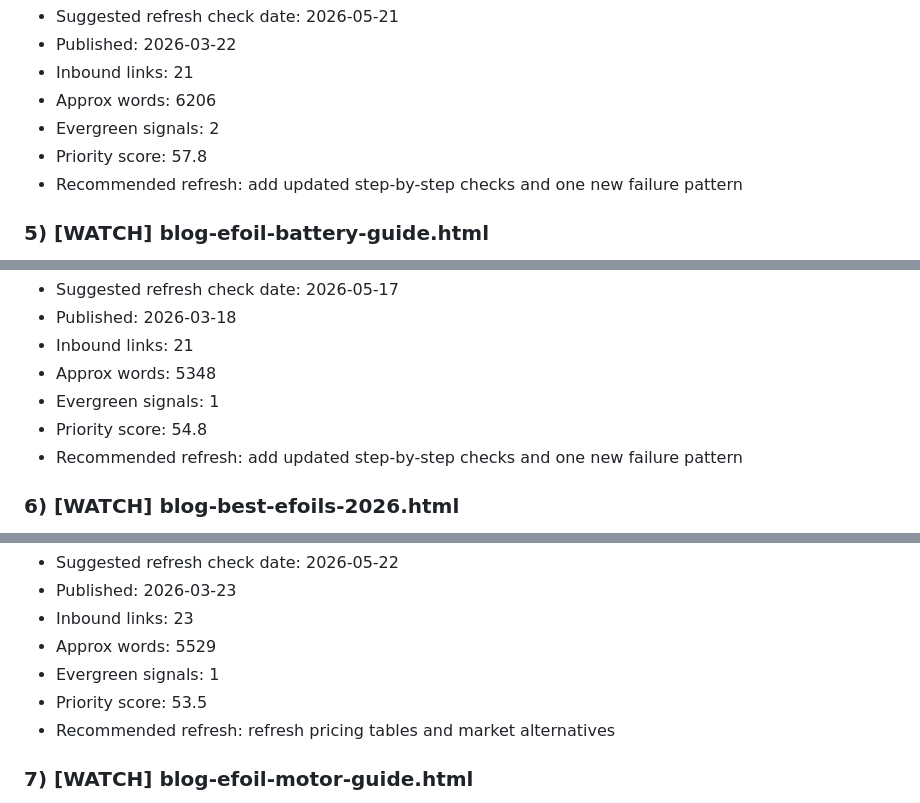
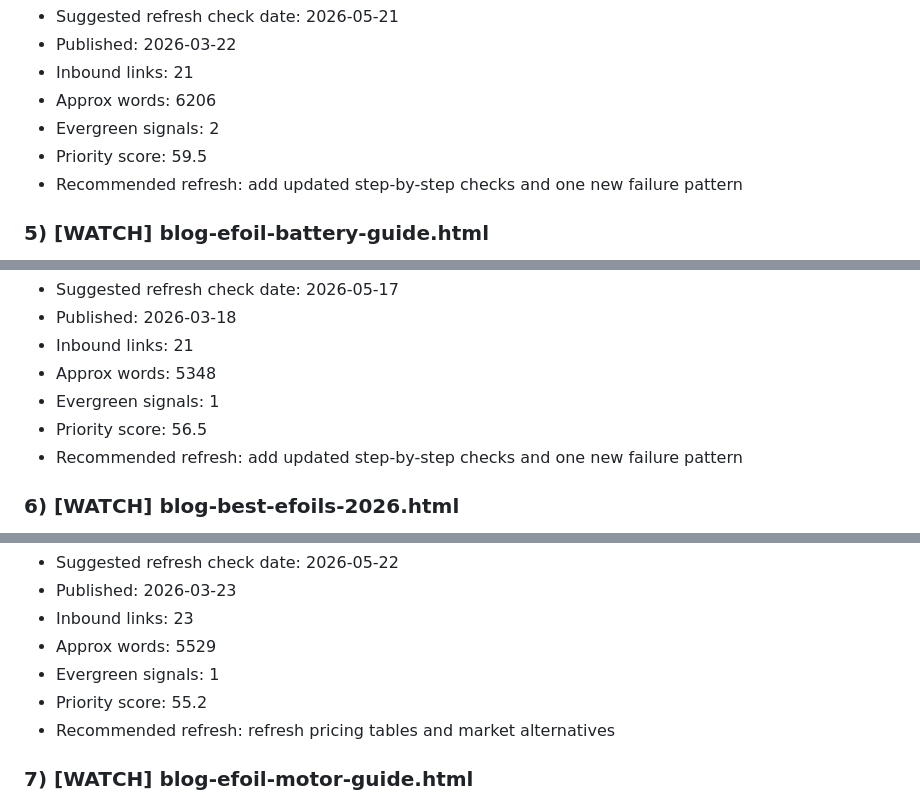
Before and after one commit to pacificmeister/pacificmeister.github.io, a Markdown page: reports/content-freshness-report.md, 3 parts joined by grey strips. GitHub-like rendering.

```diff
--- a/reports/content-freshness-report.md
+++ b/reports/content-freshness-report.md
@@ -50,7 +50,7 @@
 - Inbound links: 21
 - Approx words: 6206
 - Evergreen signals: 2
-- Priority score: 57.8
+- Priority score: 59.5
 - Recommended refresh: add updated step-by-step checks and one new failure pattern
 
 ### 5) [WATCH] blog-efoil-battery-guide.html
@@ -61,7 +61,7 @@
 - Inbound links: 21
 - Approx words: 5348
 - Evergreen signals: 1
-- Priority score: 54.8
+- Priority score: 56.5
 - Recommended refresh: add updated step-by-step checks and one new failure pattern
 
 ### 6) [WATCH] blog-best-efoils-2026.html
@@ -72,7 +72,7 @@
 - Inbound links: 23
 - Approx words: 5529
 - Evergreen signals: 1
-- Priority score: 53.5
+- Priority score: 55.2
 - Recommended refresh: refresh pricing tables and market alternatives
 
 ### 7) [WATCH] blog-efoil-motor-guide.html
```
Also changed, not shown: other parts of reports/content-freshness-report.md (+22 -22 lines).
